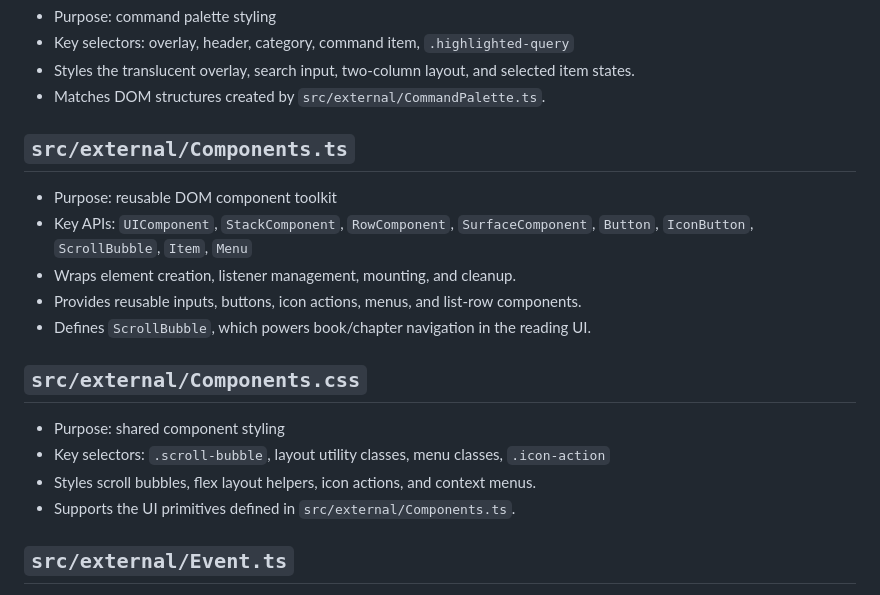
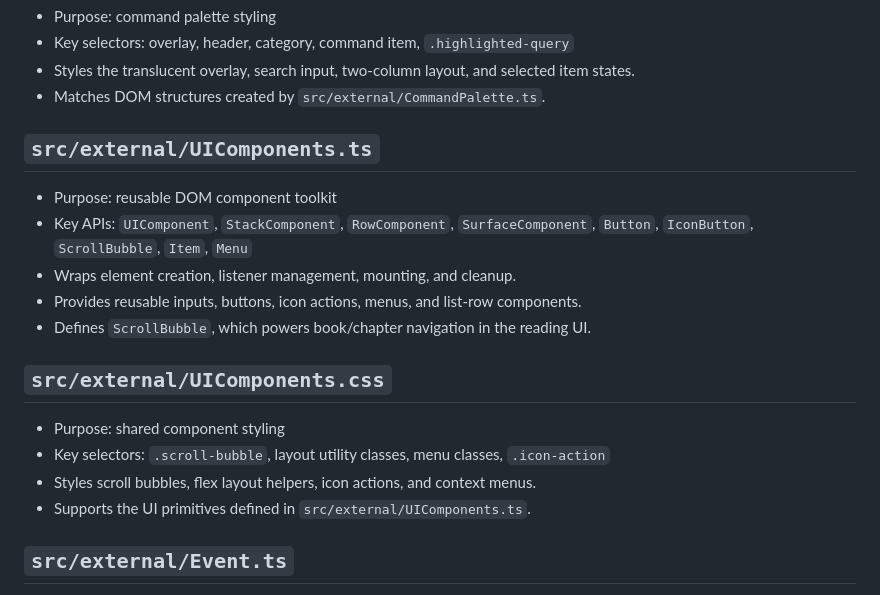
Before and after one commit to TheJusticeMan/touch-grass-bible, a Markdown page: docs/src/external.md, the part around the change. Rendered like a GitHub page.

```diff
--- a/docs/src/external.md
+++ b/docs/src/external.md
@@ -41,7 +41,7 @@ This page covers the reusable framework layer under `src/external/`, including t
 - Styles the translucent overlay, search input, two-column layout, and selected item states.
 - Matches DOM structures created by `src/external/CommandPalette.ts`.
 
-## `src/external/Components.ts`
+## `src/external/UIComponents.ts`
 
 - Purpose: reusable DOM component toolkit
 - Key APIs: `UIComponent`, `StackComponent`, `RowComponent`, `SurfaceComponent`, `Button`, `IconButton`, `ScrollBubble`, `Item`, `Menu`
@@ -49,12 +49,12 @@ This page covers the reusable framework layer under `src/external/`, including t
 - Provides reusable inputs, buttons, icon actions, menus, and list-row components.
 - Defines `ScrollBubble`, which powers book/chapter navigation in the reading UI.
 
-## `src/external/Components.css`
+## `src/external/UIComponents.css`
 
 - Purpose: shared component styling
 - Key selectors: `.scroll-bubble`, layout utility classes, menu classes, `.icon-action`
 - Styles scroll bubbles, flex layout helpers, icon actions, and context menus.
-- Supports the UI primitives defined in `src/external/Components.ts`.
+- Supports the UI primitives defined in `src/external/UIComponents.ts`.
 
 ## `src/external/Event.ts`
 
```
Also changed, not shown: docs/CSS-FIX-TEMP.md (+4 -4 lines), docs/improvements/framework.md (+3 -3 lines).
